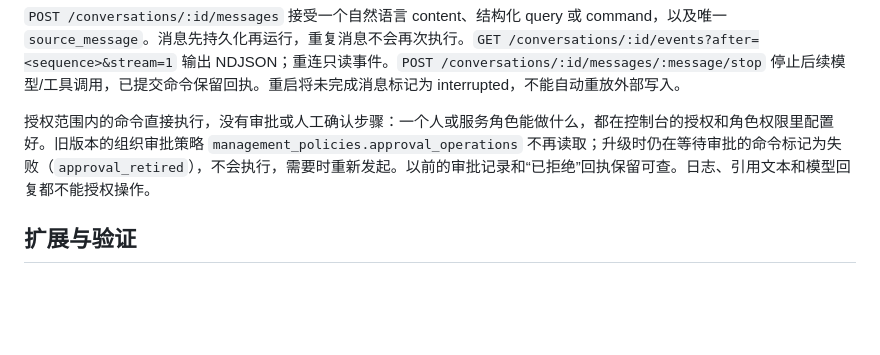
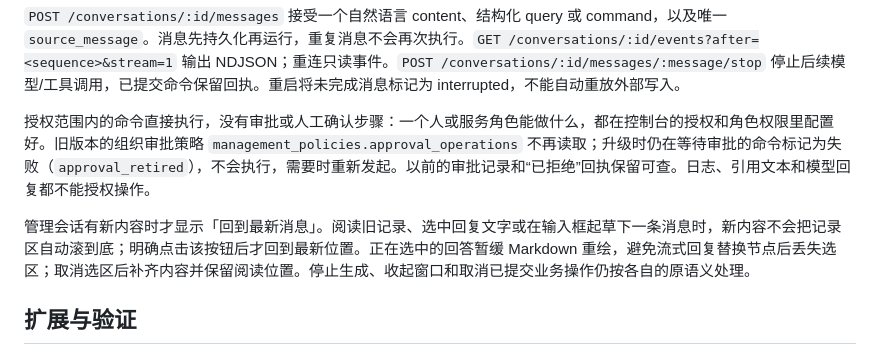
Before and after one commit to agent-CI-Infra/bot, a Markdown page: docs/management-agent.md, the part around the change. GitHub-like rendering; blank space fills up the shorter version.

Commit message:
fix(console): preserve management reading and composing during streaming

```diff
--- a/docs/management-agent.md
+++ b/docs/management-agent.md
@@ -61,6 +61,8 @@ RoleDefinitionV2 的显式角色 apply 仍在安全检查点结束旧 run，并
 
 授权范围内的命令直接执行，没有审批或人工确认步骤：一个人或服务角色能做什么，都在控制台的授权和角色权限里配置好。旧版本的组织审批策略 `management_policies.approval_operations` 不再读取；升级时仍在等待审批的命令标记为失败（`approval_retired`），不会执行，需要时重新发起。以前的审批记录和“已拒绝”回执保留可查。日志、引用文本和模型回复都不能授权操作。
 
+管理会话有新内容时才显示「回到最新消息」。阅读旧记录、选中回复文字或在输入框起草下一条消息时，新内容不会把记录区自动滚到底；明确点击该按钮后才回到最新位置。正在选中的回答暂缓 Markdown 重绘，避免流式回复替换节点后丢失选区；取消选区后补齐内容并保留阅读位置。停止生成、收起窗口和取消已提交业务操作仍按各自的原语义处理。
+
 ## 扩展与验证
 
 `ManagementService.register` 为配置发布、知识修订、计划和通知提供可信 execute / reconcile 注册接口。`knowledgeSearch` 是受限检索接入点。计划和通知由 [持久化调度模块](schedules.md) 注册，表单和管理工具走同一服务；未注册的业务工作流处理器明确不支持。知识模块未注册时返回明确不可用。角色配置沿用 RoleDefinitionV2 接口与版本检查；Pi prepare、角色快照和显式 revision 续接与项目主控共用现有实现。
```
Also changed, not shown: docs/images/console-management-reading-desktop.png (added), docs/images/console-management-reading-mobile.png (added), 2 other files.
